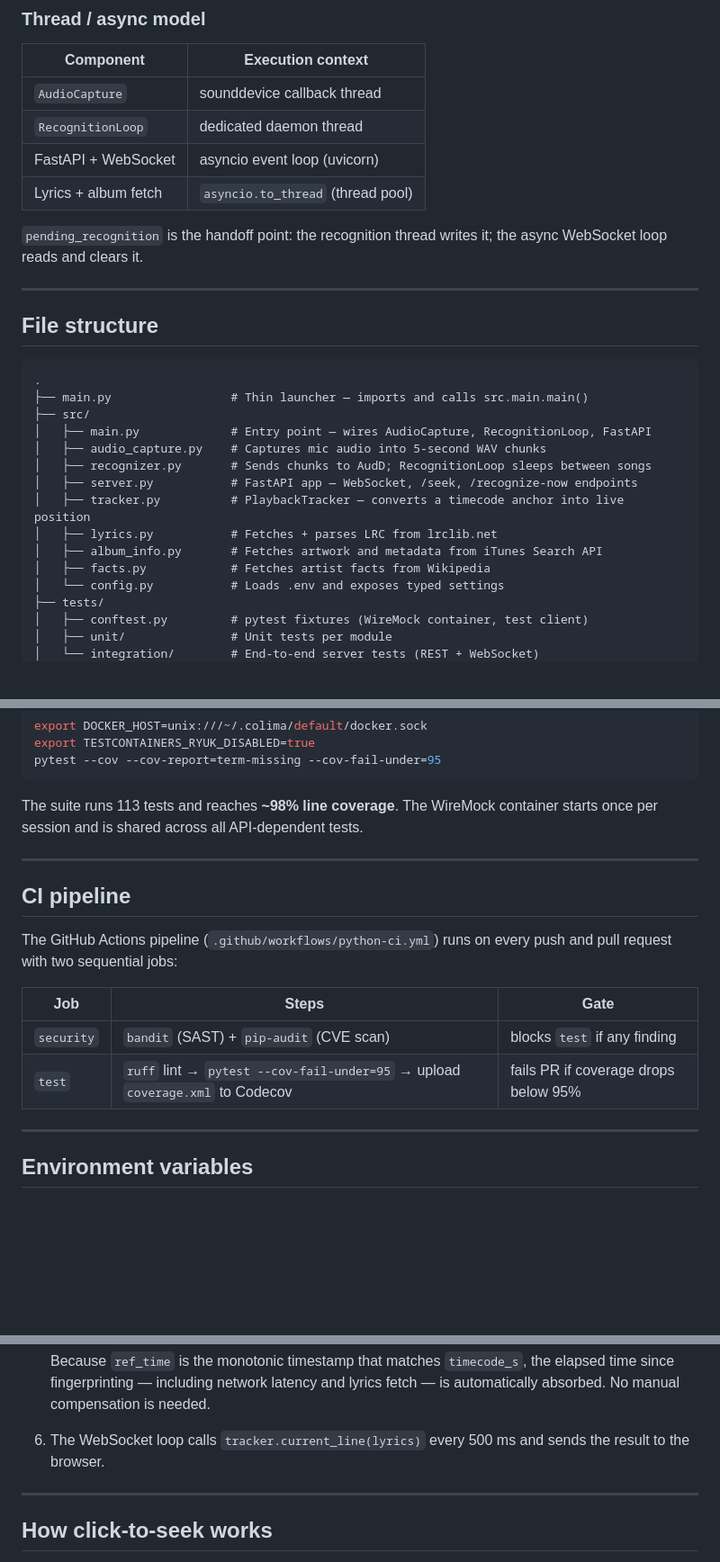
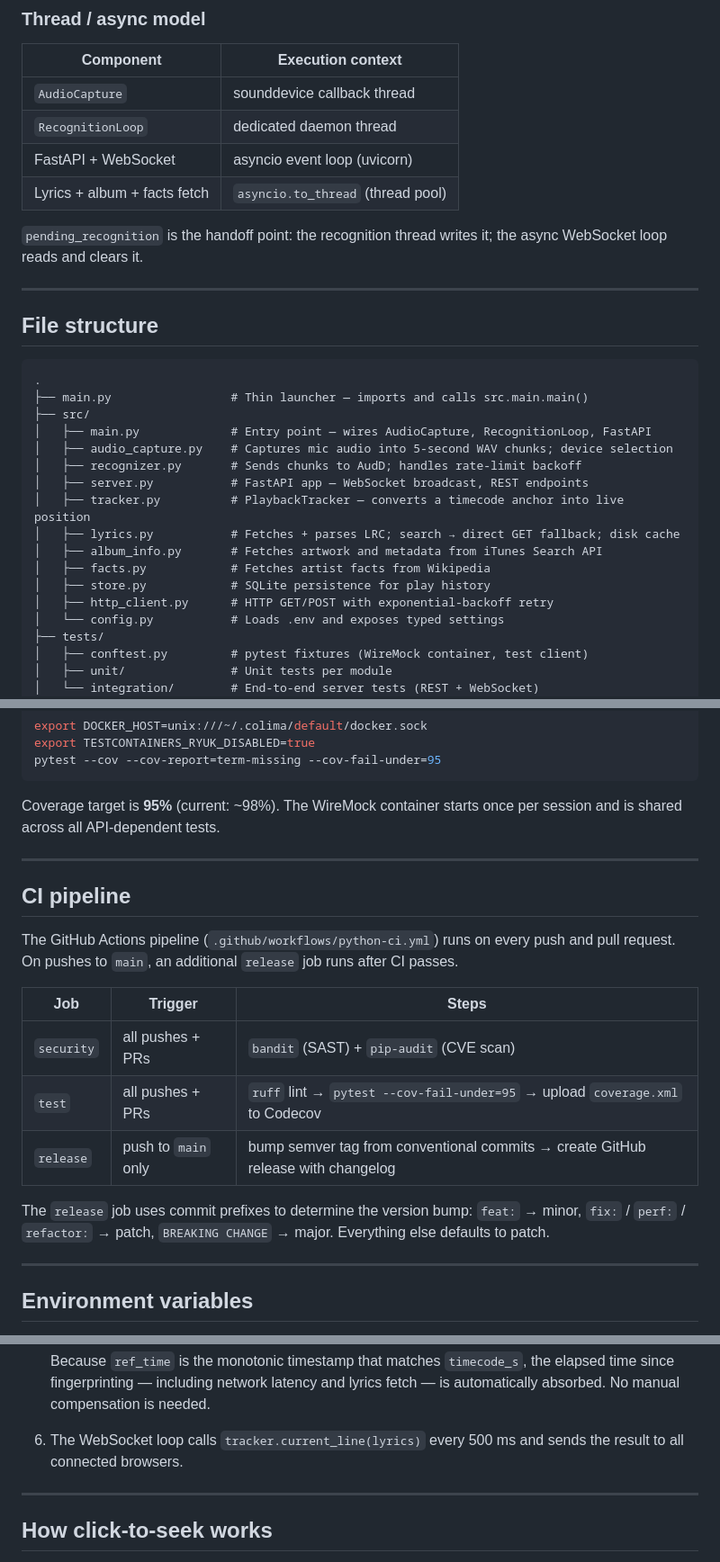
Before and after one commit to edineipiovesan/live-music-lyrics, a Markdown page: README.md, 3 parts joined by grey strips. Shown at 90% size. Drawn GitHub-style; blank space fills up the shorter version.

Commit message:
chore: update README.md

````diff
--- a/README.md
+++ b/README.md
@@ -60,7 +81,7 @@ flowchart TD
 | `AudioCapture` | sounddevice callback thread |
 | `RecognitionLoop` | dedicated daemon thread |
 | FastAPI + WebSocket | asyncio event loop (uvicorn) |
-| Lyrics + album fetch | `asyncio.to_thread` (thread pool) |
+| Lyrics + album + facts fetch | `asyncio.to_thread` (thread pool) |
 
 `pending_recognition` is the handoff point: the recognition thread writes it; the async WebSocket loop reads and clears it.
 
@@ -73,13 +94,15 @@ flowchart TD
 ├── main.py                 # Thin launcher — imports and calls src.main.main()
 ├── src/
 │   ├── main.py             # Entry point — wires AudioCapture, RecognitionLoop, FastAPI
-│   ├── audio_capture.py    # Captures mic audio into 5-second WAV chunks
-│   ├── recognizer.py       # Sends chunks to AudD; RecognitionLoop sleeps between songs
-│   ├── server.py           # FastAPI app — WebSocket, /seek, /recognize-now endpoints
+│   ├── audio_capture.py    # Captures mic audio into 5-second WAV chunks; device selection
+│   ├── recognizer.py       # Sends chunks to AudD; handles rate-limit backoff
+│   ├── server.py           # FastAPI app — WebSocket broadcast, REST endpoints
 │   ├── tracker.py          # PlaybackTracker — converts a timecode anchor into live position
-│   ├── lyrics.py           # Fetches + parses LRC from lrclib.net
+│   ├── lyrics.py           # Fetches + parses LRC; search → direct GET fallback; disk cache
 │   ├── album_info.py       # Fetches artwork and metadata from iTunes Search API
 │   ├── facts.py            # Fetches artist facts from Wikipedia
+│   ├── store.py            # SQLite persistence for play history
+│   ├── http_client.py      # HTTP GET/POST with exponential-backoff retry
 │   └── config.py           # Loads .env and exposes typed settings
 ├── tests/
 │   ├── conftest.py         # pytest fixtures (WireMock container, test client)
@@ -153,18 +190,21 @@ export TESTCONTAINERS_RYUK_DISABLED=true
 pytest --cov --cov-report=term-missing --cov-fail-under=95
 ```
 
-The suite runs 113 tests and reaches **~98% line coverage**. The WireMock container starts once per session and is shared across all API-dependent tests.
+Coverage target is **95%** (current: ~98%). The WireMock container starts once per session and is shared across all API-dependent tests.
 
 ---
 
 ## CI pipeline
 
-The GitHub Actions pipeline (`.github/workflows/python-ci.yml`) runs on every push and pull request with two sequential jobs:
+The GitHub Actions pipeline (`.github/workflows/python-ci.yml`) runs on every push and pull request. On pushes to `main`, an additional `release` job runs after CI passes.
 
-| Job | Steps | Gate |
+| Job | Trigger | Steps |
 |-|-|-|
-| `security` | `bandit` (SAST) + `pip-audit` (CVE scan) | blocks `test` if any finding |
-| `test` | `ruff` lint → `pytest --cov-fail-under=95` → upload `coverage.xml` to Codecov | fails PR if coverage drops below 95% |
+| `security` | all pushes + PRs | `bandit` (SAST) + `pip-audit` (CVE scan) |
+| `test` | all pushes + PRs | `ruff` lint → `pytest --cov-fail-under=95` → upload `coverage.xml` to Codecov |
+| `release` | push to `main` only | bump semver tag from conventional commits → create GitHub release with changelog |
+
+The `release` job uses commit prefixes to determine the version bump: `feat:` → minor, `fix:` / `perf:` / `refactor:` → patch, `BREAKING CHANGE` → major. Everything else defaults to patch.
 
 ---
 
@@ -219,7 +263,7 @@ chunk_start ─────────────── chunk_end ────
    ```
    Because `ref_time` is the monotonic timestamp that matches `timecode_s`, the elapsed time since fingerprinting — including network latency and lyrics fetch — is automatically absorbed. No manual compensation is needed.
 
-6. The WebSocket loop calls `tracker.current_line(lyrics)` every 500 ms and sends the result to the browser.
+6. The WebSocket loop calls `tracker.current_line(lyrics)` every 500 ms and sends the result to all connected browsers.
 
 ---
 
````
Also changed, not shown: other parts of README.md (+56 -1 lines).
